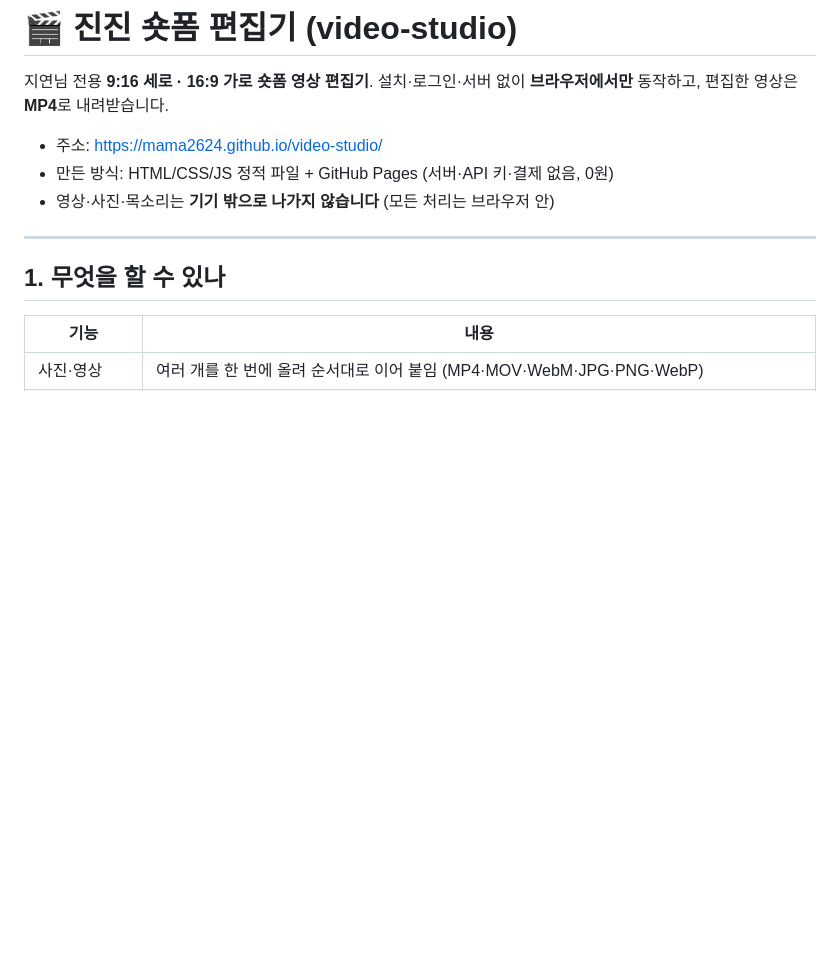
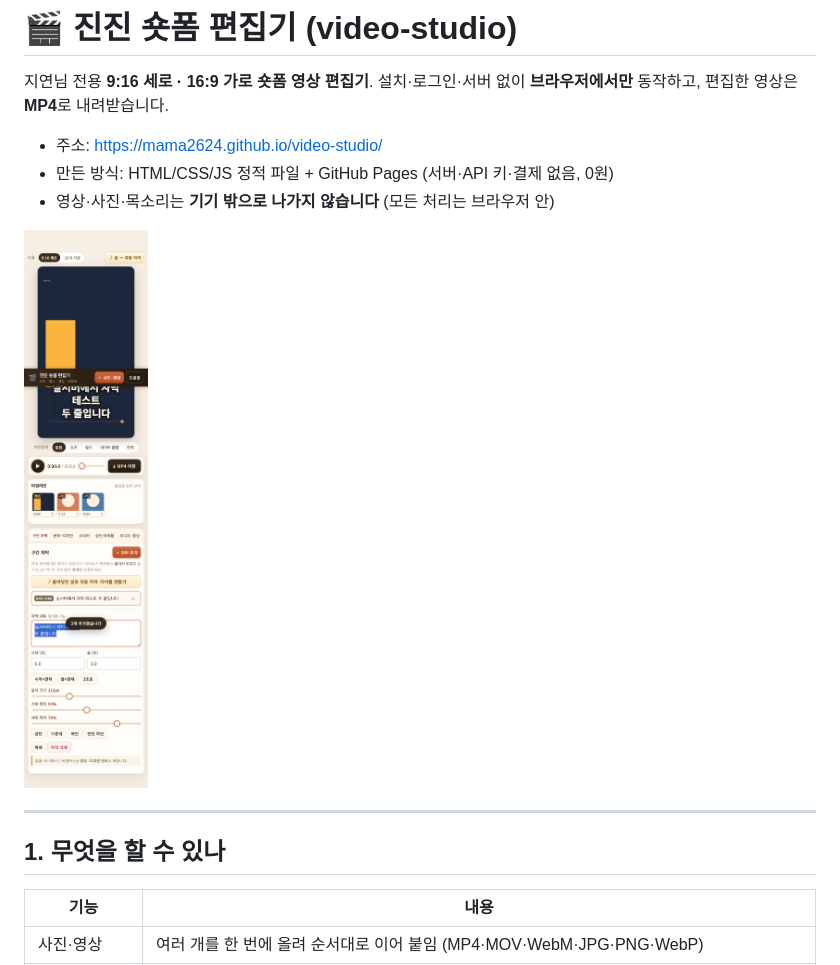
Before and after one commit to mama2624/video-studio, a Markdown page: README.md, the part around the change. Rendered like a GitHub page; pictures changed too: assets/screenshot-mobile.png (added); blank space fills up the shorter version.

Commit message:
README: 모바일 화면 스크린샷 추가

```diff
--- a/README.md
+++ b/README.md
@@ -6,6 +6,8 @@
 - 주소: <https://mama2624.github.io/video-studio/>
 - 만든 방식: HTML/CSS/JS 정적 파일 + GitHub Pages (서버·API 키·결제 없음, 0원)
 - 영상·사진·목소리는 **기기 밖으로 나가지 않습니다** (모든 처리는 브라우저 안)
+
+<img src="assets/screenshot-mobile.png" alt="진진 숏폼 편집기 모바일 화면" width="300">
 
 ---
 
```
